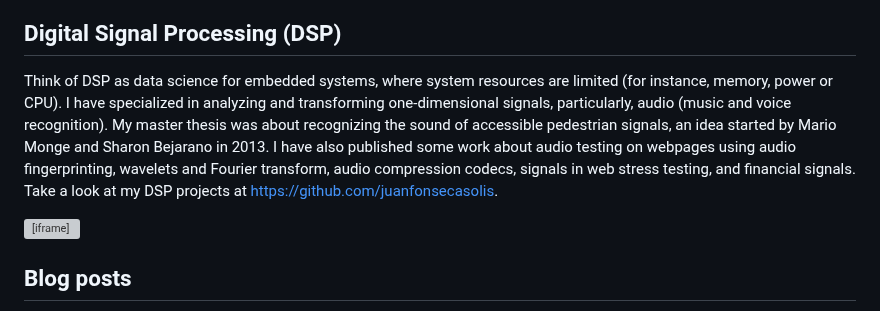
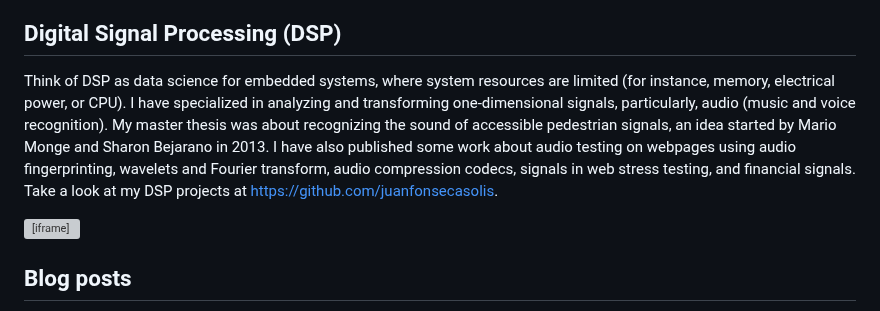
Before and after one commit to juanfonsecasolis/juanfonsecasolis.github.io, a Markdown page: README.md, the part around the change. GitHub-like rendering; grey boxes are pictures that could not be loaded.

```diff
--- a/README.md
+++ b/README.md
@@ -6,7 +6,7 @@ As a consultant, I have worked in software end-to-end (E2E) test automation for
 **Note:** rephrasing Sarah Jeffery's advice, you can automate any test in any language you want, but what would sound nice? I found that Python/PyTest with Selenium WebDriver (for web), and Appium (for mobile applications) can improve the automation projects' maintainability and promote non-programmers' participation. I'm still open to other languages and tools, like Java, DotNet, Playwright, or even Javascript. Please read more details of this reasoning [here](https://github.com/juanfonsecasolis-automation/javascript-playwright?tab=readme-ov-file#disclaimer).
 
 ## Digital Signal Processing (DSP)
-Think of DSP as data science for embedded systems, where system resources are limited (for instance, memory, power or CPU). I have specialized in analyzing and transforming one-dimensional signals, particularly, audio (music and voice recognition). My master thesis was about recognizing the sound of accessible pedestrian signals, an idea started by Mario Monge and Sharon Bejarano in 2013. I have also published some work about audio testing on webpages using audio fingerprinting, wavelets and Fourier transform, audio compression codecs, signals in web stress testing, and financial signals. Take a look at my DSP projects at [https://github.com/juanfonsecasolis](https://github.com/juanfonsecasolis).
+Think of DSP as data science for embedded systems, where system resources are limited (for instance, memory, electrical power, or CPU). I have specialized in analyzing and transforming one-dimensional signals, particularly, audio (music and voice recognition). My master thesis was about recognizing the sound of accessible pedestrian signals, an idea started by Mario Monge and Sharon Bejarano in 2013. I have also published some work about audio testing on webpages using audio fingerprinting, wavelets and Fourier transform, audio compression codecs, signals in web stress testing, and financial signals. Take a look at my DSP projects at [https://github.com/juanfonsecasolis](https://github.com/juanfonsecasolis).
 
 <iframe width="369" height="207" src="https://www.youtube.com/embed/L7m8BFLCArM" frameborder="0" allow="accelerometer; autoplay; encrypted-media; gyroscope; picture-in-picture" allowfullscreen></iframe>
 <br>
```
